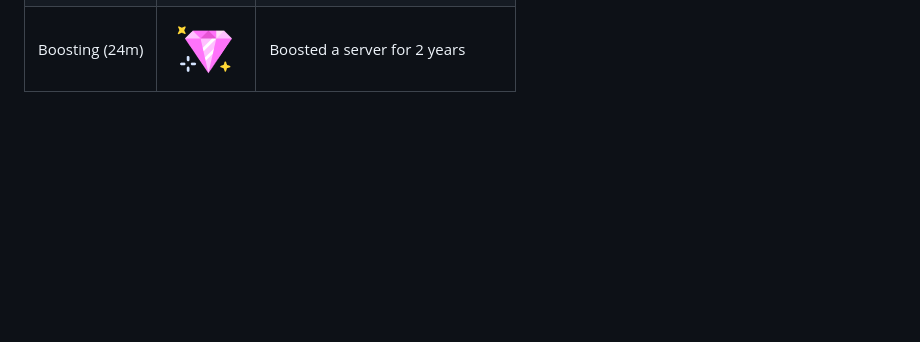
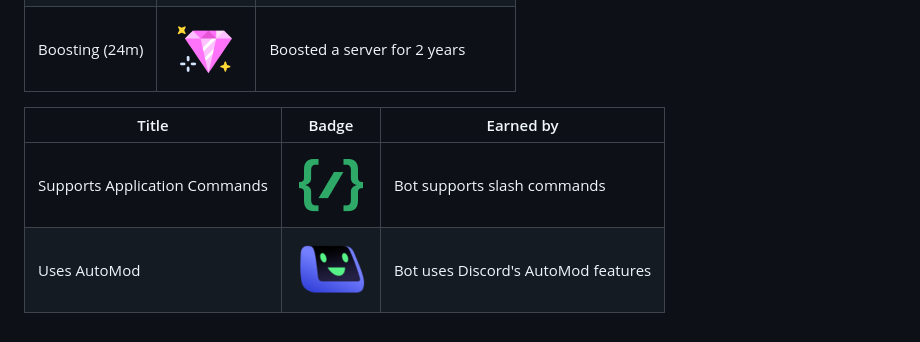
Before and after one commit to dev-hoehle/discord-badges, a Markdown page: README.md, the part around the change. Drawn GitHub-style; pictures changed too: png/supports_application_commands.png (added), png/uses_automod.png (added); blank space fills up the shorter version.

Commit message:
Added application badges

```diff
--- a/README.md
+++ b/README.md
@@ -41,3 +41,9 @@
 | Boosting (15m)    | ![badge](png/boost_15_months.png)    | Boosted a server for 1y 3 months |
 | Boosting (18m)    | ![badge](png/boost_18_months.png)    | Boosted a server for 1y 6 months |
 | Boosting (24m)    | ![badge](png/boost_24_months.png)    | Boosted a server for 2 years     |
+
+
+| Title                            | Badge                                           | Earned by                                              |
+|----------------------------------|--------------------------------------------------|--------------------------------------------------------|
+| Supports Application Commands   | ![badge](png/supports_application_commands.png)  | Bot supports slash commands                            |
+| Uses AutoMod                     | ![badge](png/uses_automod.png)                   | Bot uses Discord's AutoMod features                    |
```
Also changed, not shown: 2 other files.
